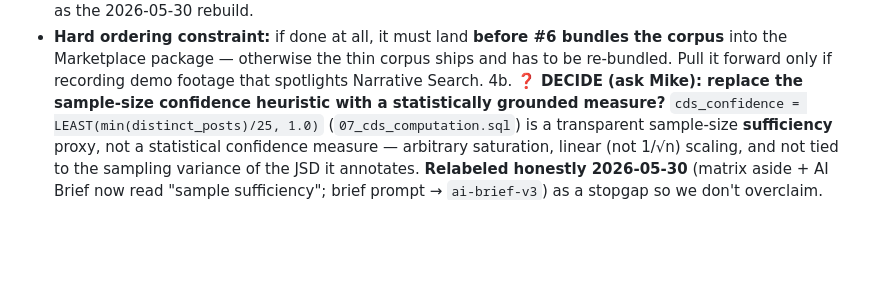
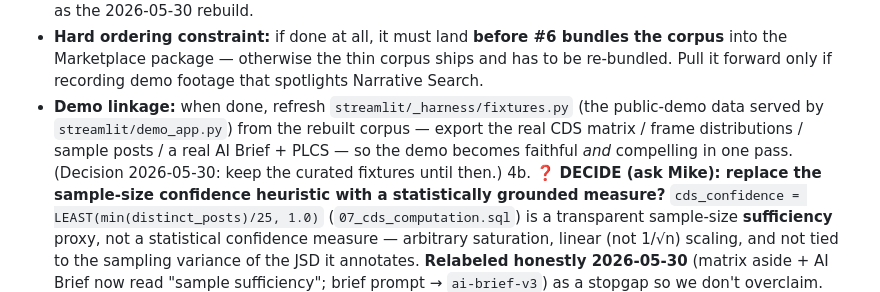
Before and after one commit to MikeBoozer/Comprenda, a Markdown page: docs/10_project_status.md, the part around the change. Rendered like a GitHub page; blank space fills up the shorter version.

Commit message:
docs/10 #4a: link demo-fixture refresh to the corpus-variety work
Co-Authored-By: Claude Opus 4.8 <noreply@anthropic.com>

```diff
--- a/docs/10_project_status.md
+++ b/docs/10_project_status.md
@@ -64,6 +64,10 @@ as state changes.
    - **Hard ordering constraint:** if done at all, it must land **before #6 bundles the corpus**
      into the Marketplace package — otherwise the thin corpus ships and has to be re-bundled.
      Pull it forward only if recording demo footage that spotlights Narrative Search.
+   - **Demo linkage:** when done, refresh `streamlit/_harness/fixtures.py` (the public-demo data
+     served by `streamlit/demo_app.py`) from the rebuilt corpus — export the real CDS matrix /
+     frame distributions / sample posts / a real AI Brief + PLCS — so the demo becomes faithful
+     *and* compelling in one pass. (Decision 2026-05-30: keep the curated fixtures until then.)
 4b. ❓ **DECIDE (ask Mike): replace the sample-size confidence heuristic with a statistically
    grounded measure?** `cds_confidence = LEAST(min(distinct_posts)/25, 1.0)`
    (`07_cds_computation.sql`) is a transparent sample-size **sufficiency** proxy, not a
```
